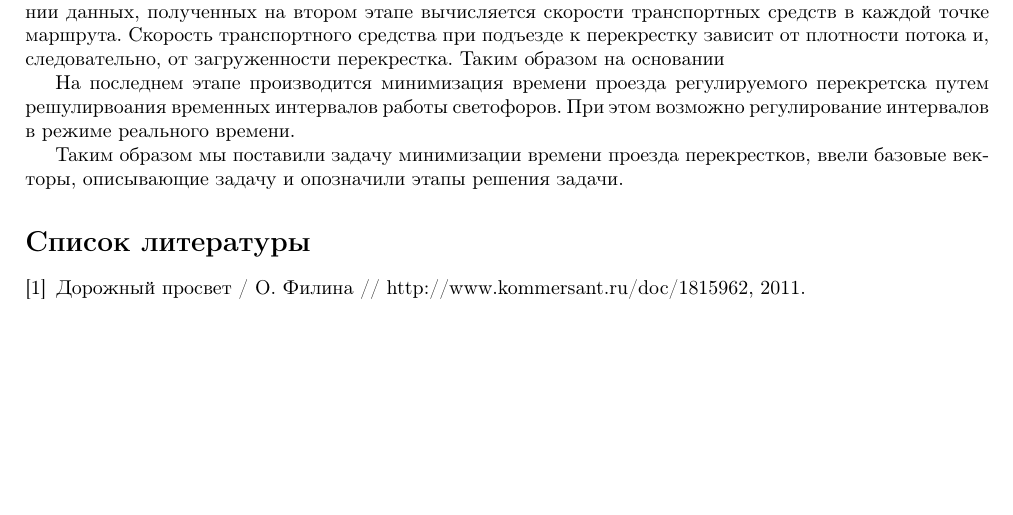
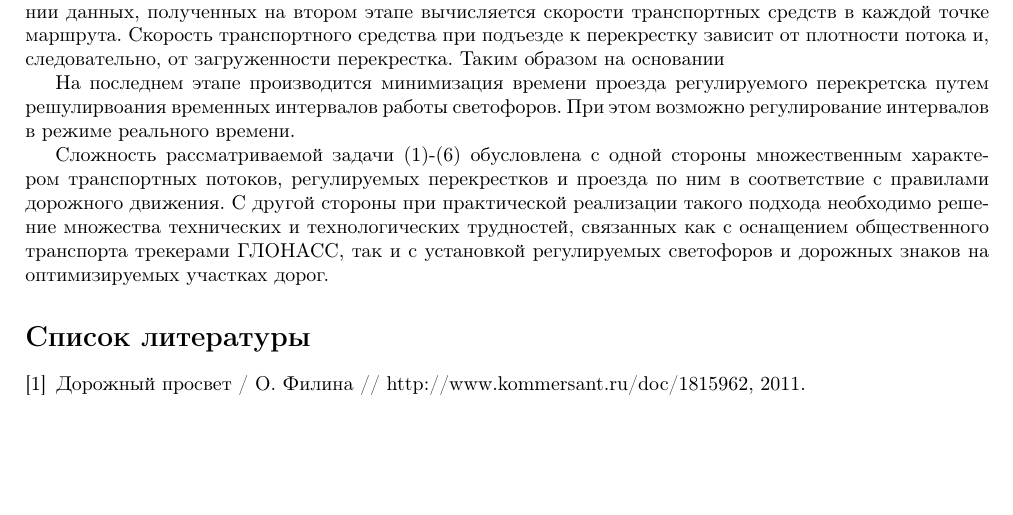
Before and after one commit to okolobaxa/articles, a LaTeX document (main.tex): part of page 2 of 2, cut so that both start at the same text. Compiled offline with pdfLaTeX.

Commit message:
Updated main.tex

```diff
--- a/main.tex
+++ b/main.tex
@@ -79,7 +79,7 @@ min \sum_{ikh} S^{ih}_{\alpha \beta^{\prime} k}, \text{где}\ \forall i \in I,
 
 На последнем этапе производится минимизация времени проезда регулируемого перекретска путем решулирвоания временных интервалов работы светофоров. При этом возможно регулирование интервалов в режиме реального времени.
 
-Таким образом мы поставили задачу минимизации времени проезда перекрестков, ввели базовые векторы, описывающие задачу и опозначили этапы решения задачи.
+Сложность рассматриваемой задачи (\ref{eq:marshruts})-(\ref{eq:crosstimemin}) обусловлена с одной стороны множественным характером транспортных потоков, регулируемых перекрестков и проезда по ним в соответствие с правилами дорожного движения. С другой стороны при практической реализации такого подхода необходимо решение множества технических и технологических трудностей, связанных как с оснащением общественного транспорта трекерами ГЛОНАСС, так и с установкой регулируемых светофоров и дорожных знаков на оптимизируемых участках дорог.
 
 \begin{thebibliography}{1}
 \bibitem{pa}
```
